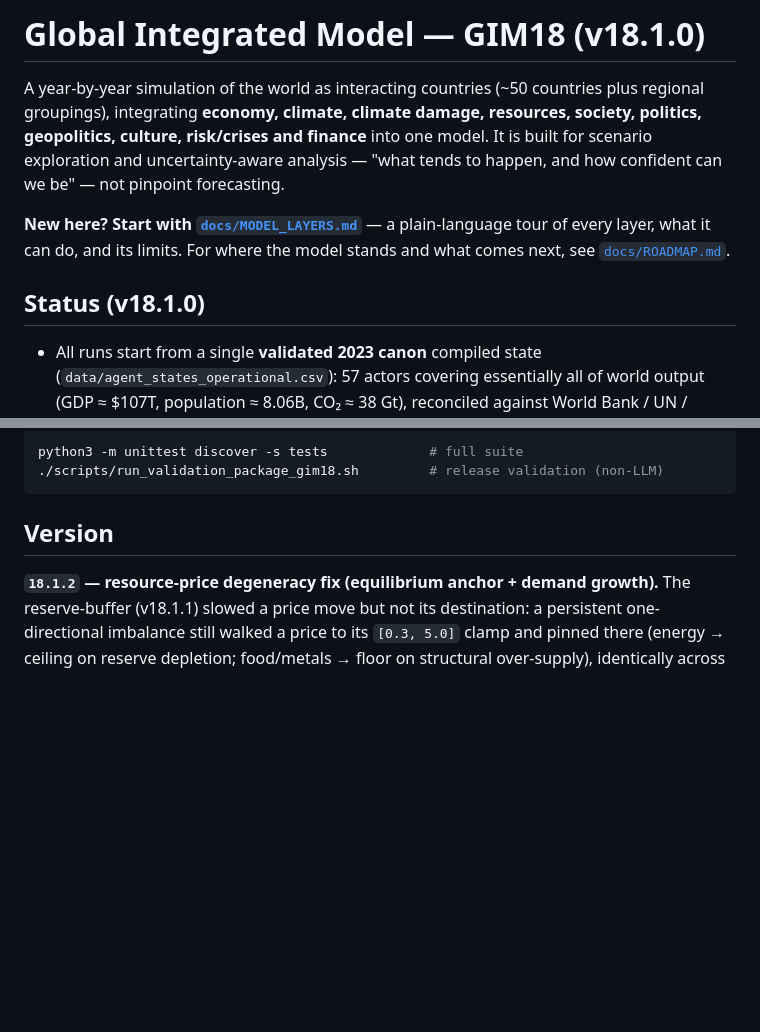
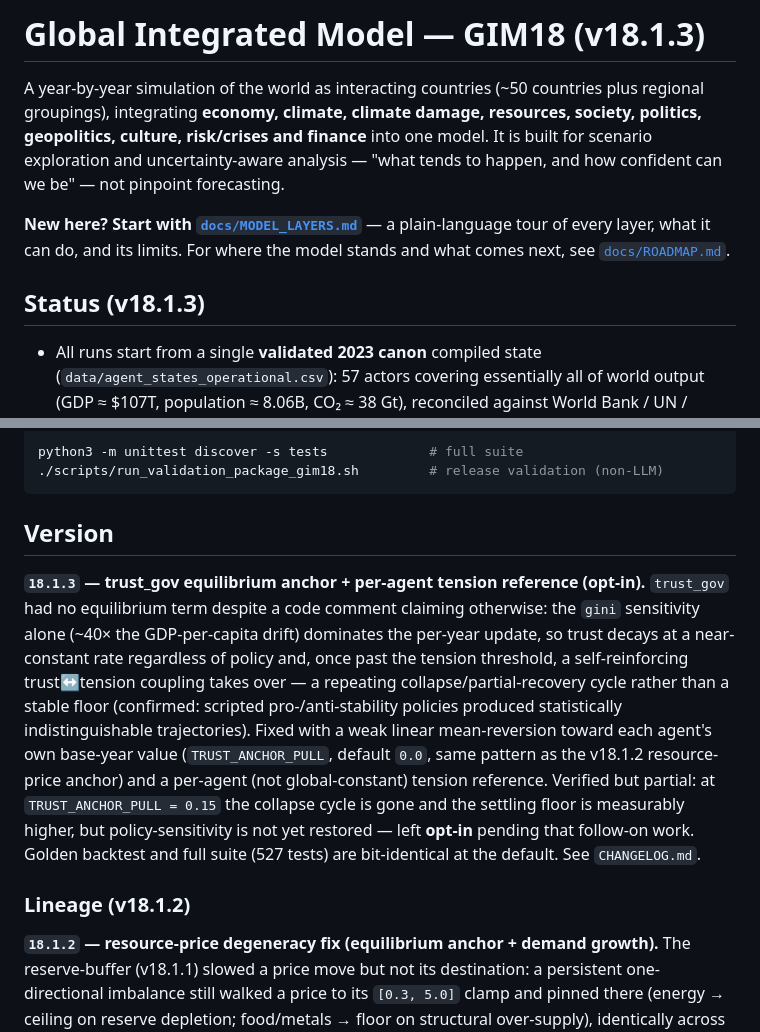
Before and after one commit to Theclimateguy/GIM, a Markdown page: README.md, 2 parts joined by grey strips. GitHub-like rendering; blank space fills up the shorter version.

Commit message:
docs(readme): bump headline to v18.1.3, promote trust_gov fix
Title/status header still said v18.1.0; Version section headlined
18.1.2 with no entry for the 18.1.3 trust_gov equilibrium-anchor fix.
Promoted 18.1.3 to the headline slot, demoted 18.1.2 to lineage.

Co-Authored-By: Claude Fable 5 <noreply@anthropic.com>

```diff
--- a/README.md
+++ b/README.md
@@ -1,4 +1,4 @@
-# Global Integrated Model — GIM18 (v18.1.0)
+# Global Integrated Model — GIM18 (v18.1.3)
 
 A year-by-year simulation of the world as interacting countries (~50 countries plus regional
 groupings), integrating **economy, climate, climate damage, resources, society, politics,
@@ -10,7 +10,7 @@ not pinpoint forecasting.
 every layer, what it can do, and its limits. For where the model stands and what comes next, see
 [`docs/ROADMAP.md`](docs/ROADMAP.md).
 
-## Status (v18.1.0)
+## Status (v18.1.3)
 
 - All runs start from a single **validated 2023 canon** compiled state
   (`data/agent_states_operational.csv`): 57 actors covering essentially all of world output
@@ -153,6 +153,21 @@ python3 -m unittest discover -s tests             # full suite
 
 ## Version
 
+**`18.1.3` — trust_gov equilibrium anchor + per-agent tension reference (opt-in).** `trust_gov` had
+no equilibrium term despite a code comment claiming otherwise: the `gini` sensitivity alone (~40×
+the GDP-per-capita drift) dominates the per-year update, so trust decays at a near-constant rate
+regardless of policy and, once past the tension threshold, a self-reinforcing trust↔tension coupling
+takes over — a repeating collapse/partial-recovery cycle rather than a stable floor (confirmed:
+scripted pro-/anti-stability policies produced statistically indistinguishable trajectories).
+Fixed with a weak linear mean-reversion toward each agent's own base-year value
+(`TRUST_ANCHOR_PULL`, default `0.0`, same pattern as the v18.1.2 resource-price anchor) and a
+per-agent (not global-constant) tension reference. Verified but partial: at `TRUST_ANCHOR_PULL =
+0.15` the collapse cycle is gone and the settling floor is measurably higher, but policy-sensitivity
+is not yet restored — left **opt-in** pending that follow-on work. Golden backtest and full suite
+(527 tests) are bit-identical at the default. See `CHANGELOG.md`.
+
+### Lineage (v18.1.2)
+
 **`18.1.2` — resource-price degeneracy fix (equilibrium anchor + demand growth).** The
 reserve-buffer (v18.1.1) slowed a price move but not its destination: a persistent one-directional
 imbalance still walked a price to its `[0.3, 5.0]` clamp and pinned there (energy → ceiling on
```
